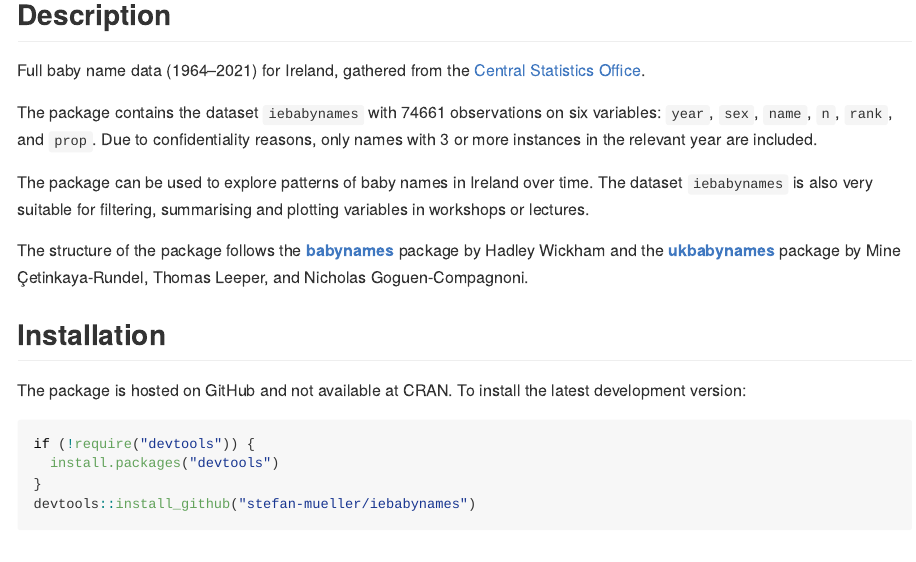
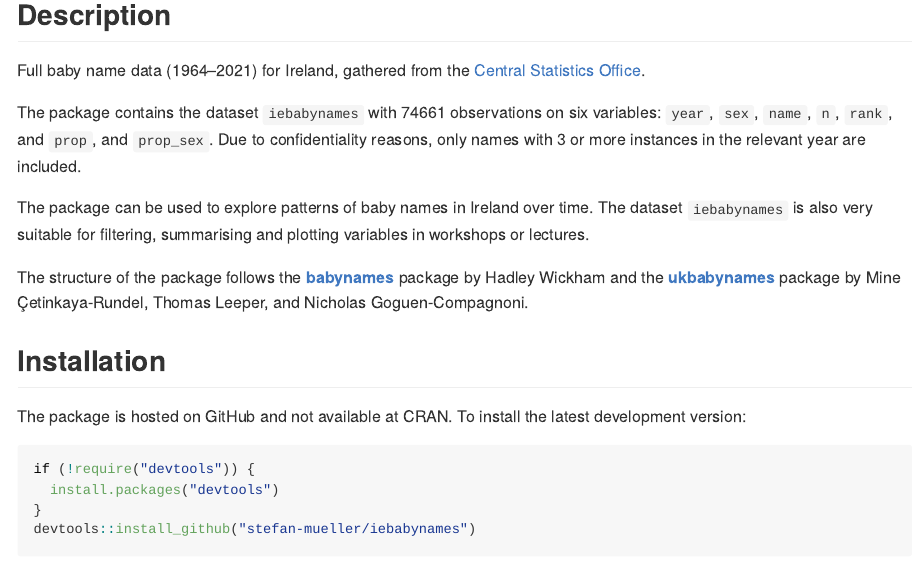
Before and after one commit to stefan-mueller/iebabynames, an R Markdown document (README.Rmd): the page in a window 1100 px wide, from 120 px down. The pictures show the output file README.md that the author committed with the source, drawn offline in the style of GitHub.

Commit message:
Add prop_sex column

```diff
--- a/README.Rmd
+++ b/README.Rmd
@@ -22,7 +22,7 @@ library(iebabynames)
 
 Full baby name data (1964–2021) for Ireland, gathered from the [Central Statistics Office](https://www.cso.ie/en/interactivezone/visualisationtools/babynamesofireland/).
 
-The package contains the dataset `iebabynames` with `r nrow(iebabynames)` observations on six variables: `year`, `sex`, `name`, `n`, `rank`, and `prop`. Due to confidentiality reasons, only names with 3 or more instances in the relevant year are included.
+The package contains the dataset `iebabynames` with `r nrow(iebabynames)` observations on six variables: `year`, `sex`, `name`, `n`, `rank`, and `prop`, and `prop_sex`. Due to confidentiality reasons, only names with 3 or more instances in the relevant year are included.
 
 The package can be used to explore patterns of baby names in Ireland over time. The dataset `iebabynames` is also very suitable for filtering, summarising and plotting variables in workshops or lectures.
 
```
Also changed, not shown: R/data.R (+2 -1 lines), README.md, data/iebabynames.rda, 1 other file.
